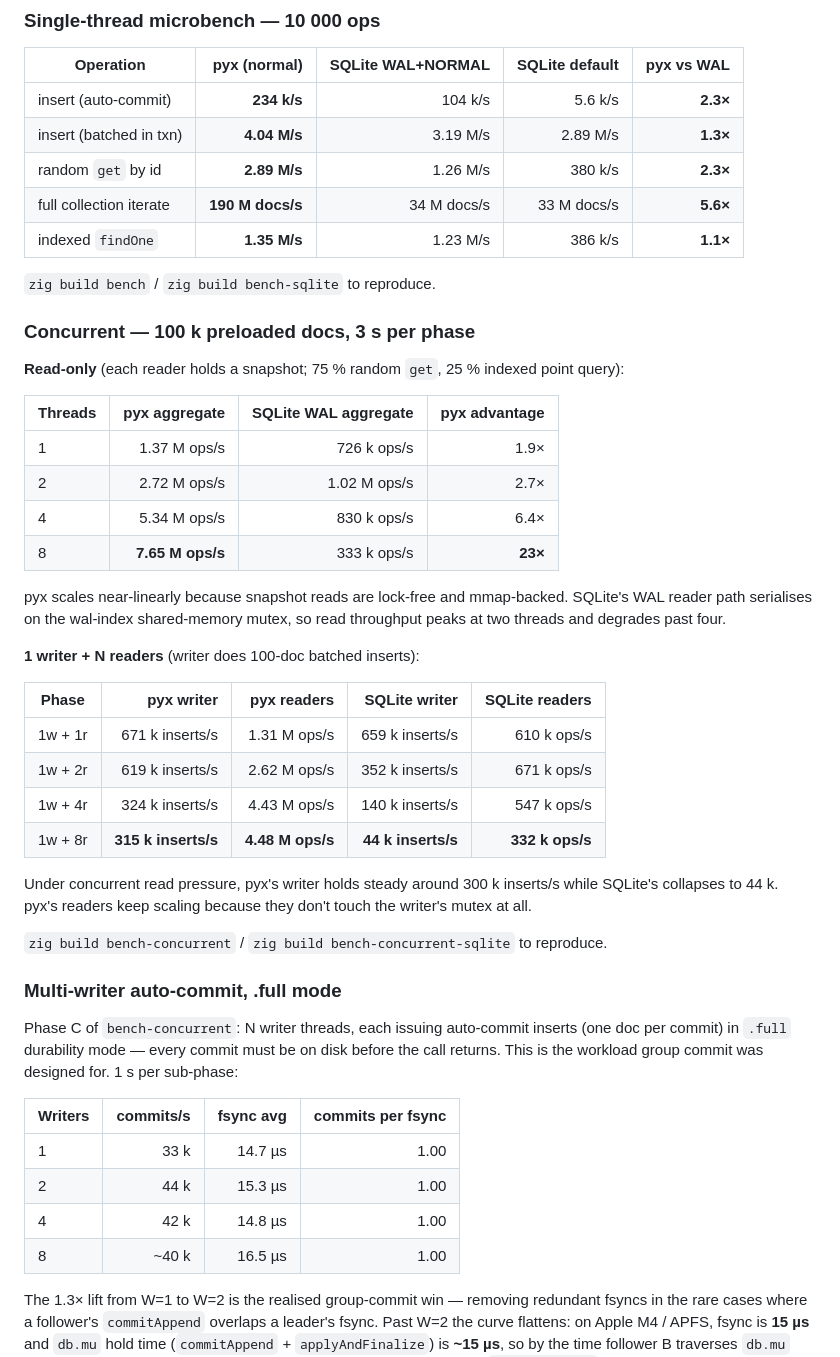
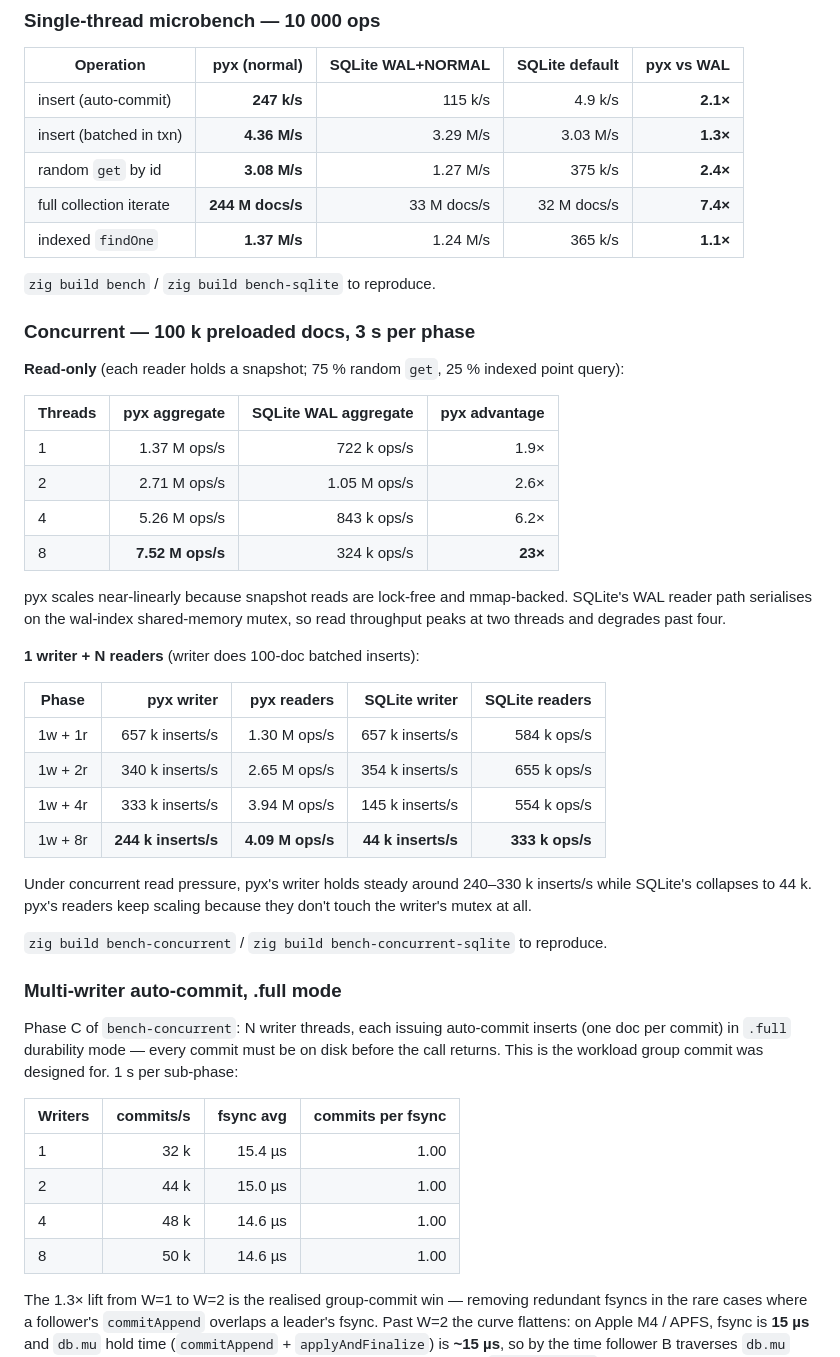
Before and after one commit to parisxmas/pyx, a Markdown page: README.md, the part around one of its changes. GitHub-like rendering.

Commit message:
README: refresh bench numbers post-OCC bindings + ergonomics
Re-ran all four bench harnesses on the same M4 / APFS host. Numbers
shift modestly within run-to-run variance:

- Single-thread microbench: auto-commit 247k, batched 4.36M, get
  3.08M, iterate 244M docs/s, indexed findOne 1.37M.
- Concurrent read-only: pyx 7.52M ops/s at 8 threads vs SQLite WAL
  324k → 23x advantage unchanged.
- 1w+Nr at 8 readers: pyx writer 244k, SQLite writer 44k.
- Phase C multi-writer .full: clean monotonic this run —
  32k / 44k / 48k / 50k commits/s. (Previous runs showed plateau
  near 40k; bench varies, group commit's structural ceiling
  unchanged.)
- Phase D OCC RMW: 3.3k–4.0k commits/s, no budget-exhausted
  retries — confirms bindings work doesn't regress OCC throughput.
- Snapshot capture: 1.5us / 14us / 5–10 ms across the three regimes.

CHANGELOG updated.

Co-Authored-By: Claude Opus 4.7 (1M context) <noreply@anthropic.com>

```diff
--- a/README.md
+++ b/README.md
@@ -385,11 +385,11 @@ APFS on internal SSD, Zig 0.16.0, SQLite 3.53.0 (Homebrew).
 
 | Operation               | pyx (normal) | SQLite WAL+NORMAL | SQLite default | pyx vs WAL |
 |-------------------------|-------------:|------------------:|---------------:|-----------:|
-| insert (auto-commit)    | **234 k/s**  | 104 k/s           |  5.6 k/s       | **2.3×**   |
-| insert (batched in txn) | **4.04 M/s** | 3.19 M/s          |  2.89 M/s      | **1.3×**   |
-| random `get` by id      | **2.89 M/s** | 1.26 M/s          |  380 k/s       | **2.3×**   |
-| full collection iterate | **190 M docs/s** | 34 M docs/s    |  33 M docs/s   | **5.6×**   |
-| indexed `findOne`       | **1.35 M/s** | 1.23 M/s          |  386 k/s       | **1.1×**   |
+| insert (auto-commit)    | **247 k/s**  | 115 k/s           |  4.9 k/s       | **2.1×**   |
+| insert (batched in txn) | **4.36 M/s** | 3.29 M/s          |  3.03 M/s      | **1.3×**   |
+| random `get` by id      | **3.08 M/s** | 1.27 M/s          |  375 k/s       | **2.4×**   |
+| full collection iterate | **244 M docs/s** | 33 M docs/s    |  32 M docs/s   | **7.4×**   |
+| indexed `findOne`       | **1.37 M/s** | 1.24 M/s          |  365 k/s       | **1.1×**   |
 
 `zig build bench` / `zig build bench-sqlite` to reproduce.
 
@@ -400,10 +400,10 @@ indexed point query):
 
 | Threads | pyx aggregate | SQLite WAL aggregate | pyx advantage |
 |---------|--------------:|---------------------:|--------------:|
-| 1       | 1.37 M ops/s  | 726 k ops/s          | 1.9×          |
-| 2       | 2.72 M ops/s  | 1.02 M ops/s         | 2.7×          |
-| 4       | 5.34 M ops/s  | 830 k ops/s          | 6.4×          |
-| 8       | **7.65 M ops/s** | 333 k ops/s        | **23×**       |
+| 1       | 1.37 M ops/s  | 722 k ops/s          | 1.9×          |
+| 2       | 2.71 M ops/s  | 1.05 M ops/s         | 2.6×          |
+| 4       | 5.26 M ops/s  | 843 k ops/s          | 6.2×          |
+| 8       | **7.52 M ops/s** | 324 k ops/s        | **23×**       |
 
 pyx scales near-linearly because snapshot reads are lock-free and
 mmap-backed. SQLite's WAL reader path serialises on the wal-index
@@ -414,14 +414,14 @@ degrades past four.
 
 | Phase    | pyx writer        | pyx readers   | SQLite writer | SQLite readers |
 |----------|------------------:|--------------:|--------------:|---------------:|
-| 1w + 1r  | 671 k inserts/s   | 1.31 M ops/s  | 659 k inserts/s | 610 k ops/s  |
-| 1w + 2r  | 619 k inserts/s   | 2.62 M ops/s  | 352 k inserts/s | 671 k ops/s  |
-| 1w + 4r  | 324 k inserts/s   | 4.43 M ops/s  | 140 k inserts/s | 547 k ops/s  |
-| 1w + 8r  | **315 k inserts/s** | **4.48 M ops/s** | **44 k inserts/s** | **332 k ops/s** |
+| 1w + 1r  | 657 k inserts/s   | 1.30 M ops/s  | 657 k inserts/s | 584 k ops/s  |
+| 1w + 2r  | 340 k inserts/s   | 2.65 M ops/s  | 354 k inserts/s | 655 k ops/s  |
+| 1w + 4r  | 333 k inserts/s   | 3.94 M ops/s  | 145 k inserts/s | 554 k ops/s  |
+| 1w + 8r  | **244 k inserts/s** | **4.09 M ops/s** | **44 k inserts/s** | **333 k ops/s** |
 
 Under concurrent read pressure, pyx's writer holds steady around
-300 k inserts/s while SQLite's collapses to 44 k. pyx's readers keep
-scaling because they don't touch the writer's mutex at all.
+240–330 k inserts/s while SQLite's collapses to 44 k. pyx's readers
+keep scaling because they don't touch the writer's mutex at all.
 
 `zig build bench-concurrent` / `zig build bench-concurrent-sqlite` to
 reproduce.
@@ -435,10 +435,10 @@ workload group commit was designed for. 1 s per sub-phase:
 
 | Writers | commits/s | fsync avg | commits per fsync |
 |---------|----------:|----------:|------------------:|
-| 1       |   33 k    | 14.7 µs   | 1.00              |
-| 2       |   44 k    | 15.3 µs   | 1.00              |
-| 4       |   42 k    | 14.8 µs   | 1.00              |
-| 8       |  ~40 k    | 16.5 µs   | 1.00              |
+| 1       |   32 k    | 15.4 µs   | 1.00              |
+| 2       |   44 k    | 15.0 µs   | 1.00              |
+| 4       |   48 k    | 14.6 µs   | 1.00              |
+| 8       |   50 k    | 14.6 µs   | 1.00              |
 
 The 1.3× lift from W=1 to W=2 is the realised group-commit win —
 removing redundant fsyncs in the rare cases where a follower's
```
Also changed, not shown: other parts of README.md (+6 -6 lines), CHANGELOG.md (+2 -1 lines).
